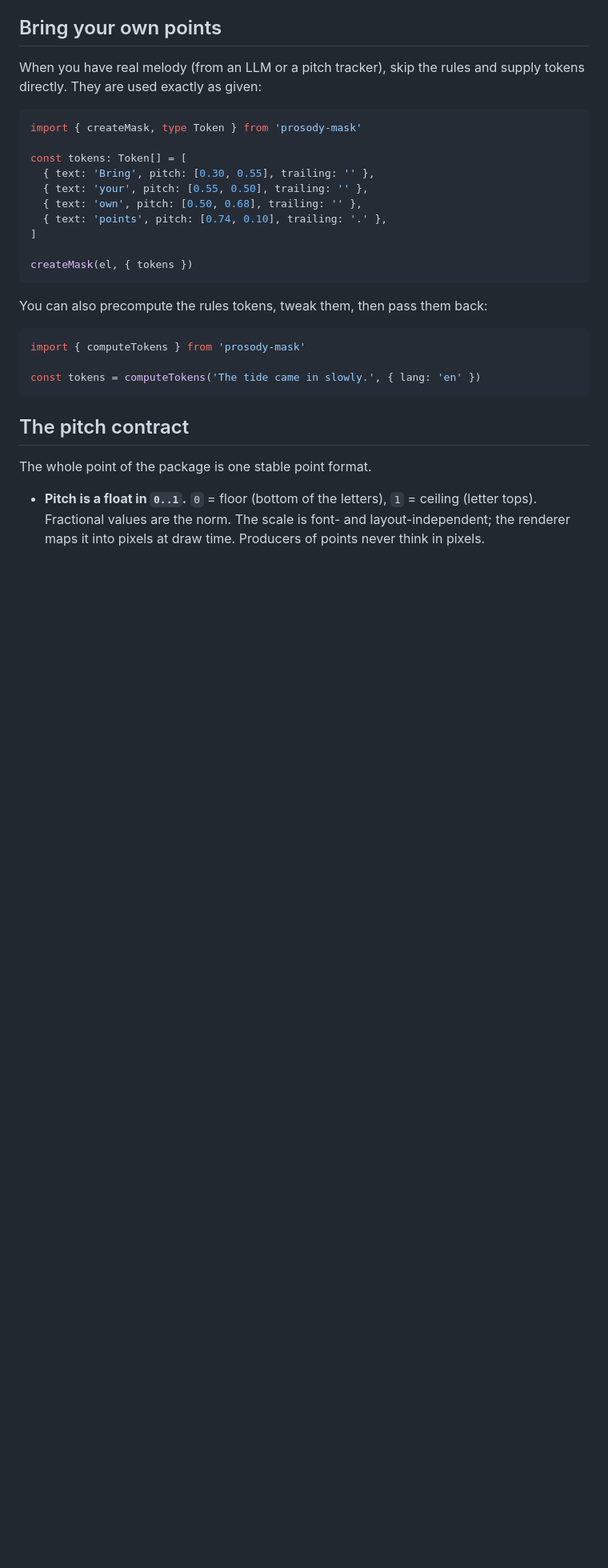
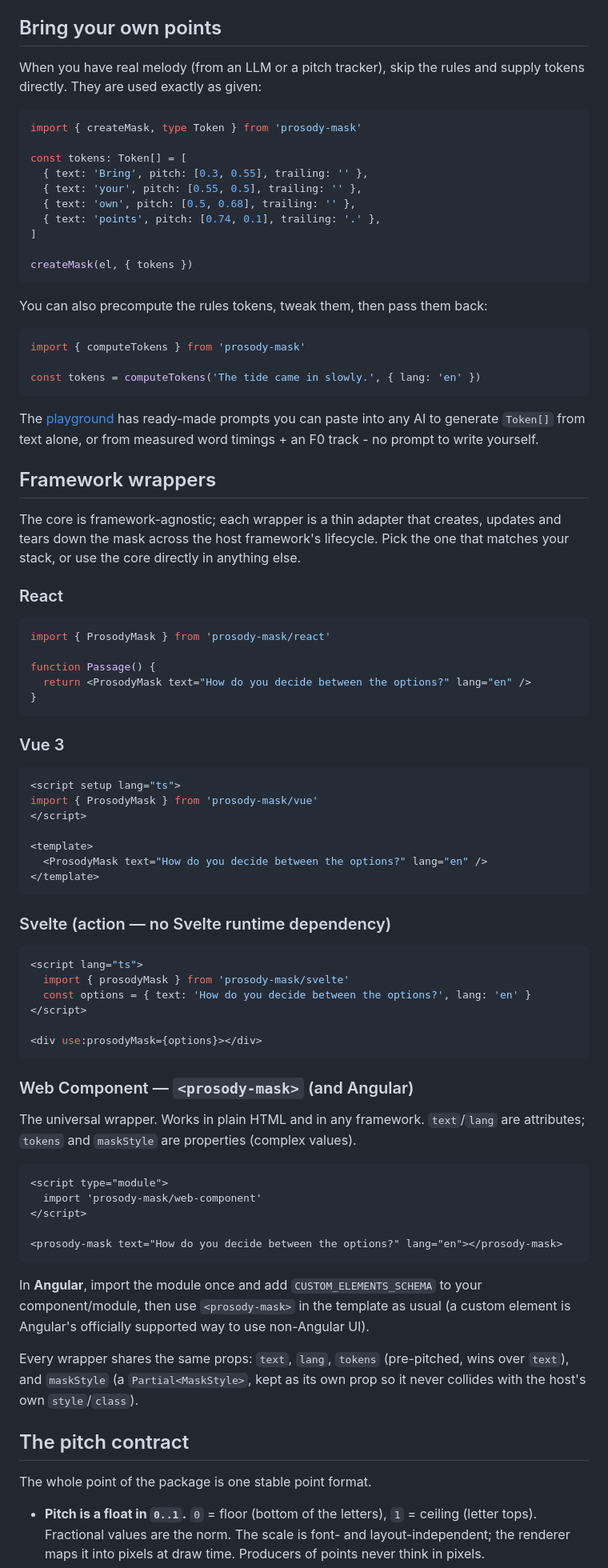
Before and after one commit to crmapache/prosody-mask, a Markdown page: README.md, the part around the change printed below. Shown: that part at 80% size. Drawn GitHub-style; blank space fills up the shorter version.

````diff
--- a/README.md
+++ b/README.md
@@ -52,10 +71,10 @@ supply tokens directly. They are used exactly as given:
 import { createMask, type Token } from 'prosody-mask'
 
 const tokens: Token[] = [
-  { text: 'Bring', pitch: [0.30, 0.55], trailing: '' },
-  { text: 'your', pitch: [0.55, 0.50], trailing: '' },
-  { text: 'own', pitch: [0.50, 0.68], trailing: '' },
-  { text: 'points', pitch: [0.74, 0.10], trailing: '.' },
+  { text: 'Bring', pitch: [0.3, 0.55], trailing: '' },
+  { text: 'your', pitch: [0.55, 0.5], trailing: '' },
+  { text: 'own', pitch: [0.5, 0.68], trailing: '' },
+  { text: 'points', pitch: [0.74, 0.1], trailing: '.' },
 ]
 
 createMask(el, { tokens })
@@ -68,6 +87,70 @@ import { computeTokens } from 'prosody-mask'
 
 const tokens = computeTokens('The tide came in slowly.', { lang: 'en' })
 ```
+
+The [playground](https://prosody-mask.vercel.app) has ready-made prompts you can
+paste into any AI to generate `Token[]` from text alone, or from measured word
+timings + an F0 track - no prompt to write yourself.
+
+## Framework wrappers
+
+The core is framework-agnostic; each wrapper is a thin adapter that creates,
+updates and tears down the mask across the host framework's lifecycle. Pick the
+one that matches your stack, or use the core directly in anything else.
+
+### React
+
+```tsx
+import { ProsodyMask } from 'prosody-mask/react'
+
+function Passage() {
+  return <ProsodyMask text="How do you decide between the options?" lang="en" />
+}
+```
+
+### Vue 3
+
+```vue
+<script setup lang="ts">
+import { ProsodyMask } from 'prosody-mask/vue'
+</script>
+
+<template>
+  <ProsodyMask text="How do you decide between the options?" lang="en" />
+</template>
+```
+
+### Svelte (action — no Svelte runtime dependency)
+
+```svelte
+<script lang="ts">
+  import { prosodyMask } from 'prosody-mask/svelte'
+  const options = { text: 'How do you decide between the options?', lang: 'en' }
+</script>
+
+<div use:prosodyMask={options}></div>
+```
+
+### Web Component — `<prosody-mask>` (and Angular)
+
+The universal wrapper. Works in plain HTML and in any framework. `text`/`lang`
+are attributes; `tokens` and `maskStyle` are properties (complex values).
+
+```html
+<script type="module">
+  import 'prosody-mask/web-component'
+</script>
+
+<prosody-mask text="How do you decide between the options?" lang="en"></prosody-mask>
+```
+
+In **Angular**, import the module once and add `CUSTOM_ELEMENTS_SCHEMA` to your
+component/module, then use `<prosody-mask>` in the template as usual (a custom
+element is Angular's officially supported way to use non-Angular UI).
+
+Every wrapper shares the same props: `text`, `lang`, `tokens` (pre-pitched,
+wins over `text`), and `maskStyle` (a `Partial<MaskStyle>`, kept as its own prop
+so it never collides with the host's own `style`/`class`).
 
 ## The pitch contract
 
````
Also changed, not shown: other parts of README.md (+40 -17 lines), docs/hero.png (added).
